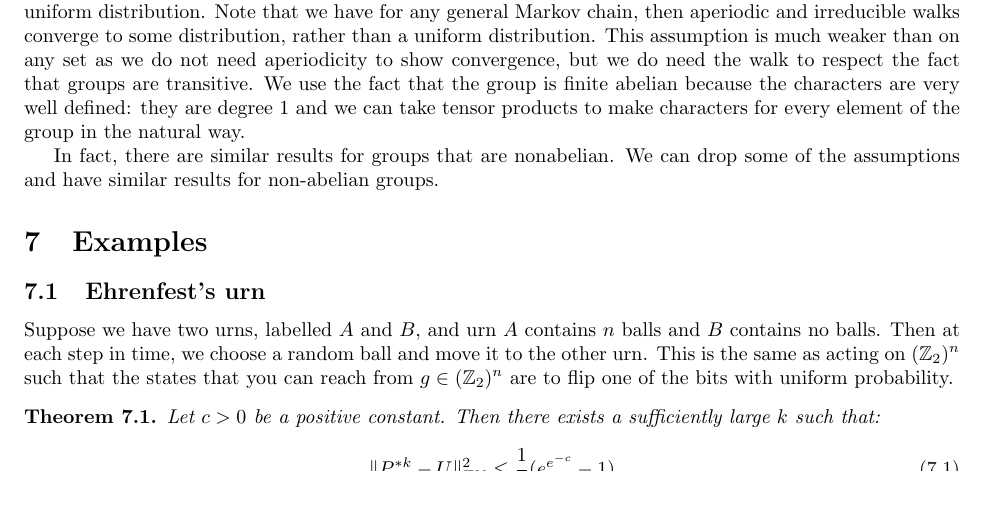
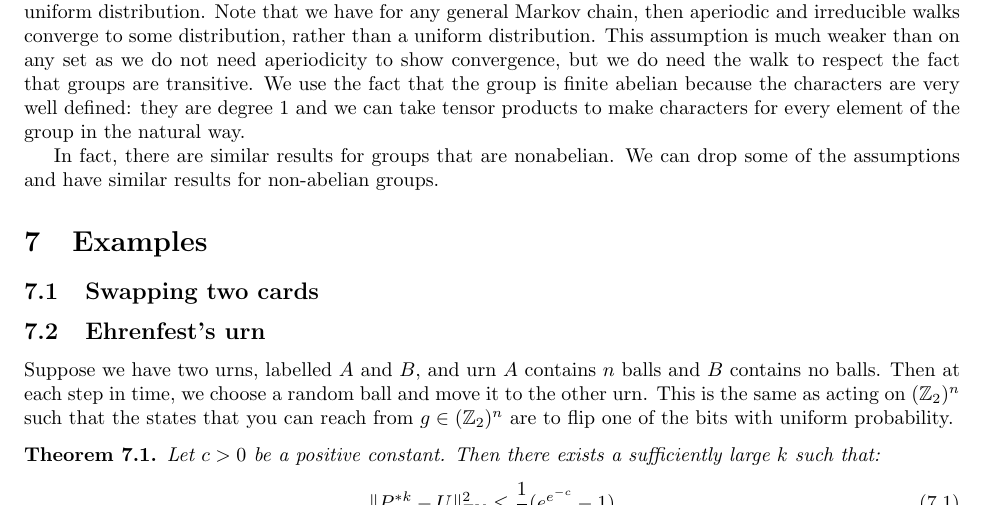
Before and after one commit to ErickLuu/Honours-Project-Notes, a LaTeX document (Notes/Representation Theory/Random walks on groups report.tex): part of page 7 of 8, cut so that both start at the same text. Compiled offline with pdfLaTeX.

Commit message:
txs auto checkin

```diff
--- a/Notes/Representation Theory/Random walks on groups report.tex
+++ b/Notes/Representation Theory/Random walks on groups report.tex
@@ -398,6 +398,8 @@ This result means that all random ergodic walks on groups that respect the group
 In fact, there are similar results for groups that are nonabelian. We can drop some of the assumptions and have similar results for non-abelian groups.
 
 \section{Examples}
+
+\subsection{Swapping two cards}
 \subsection{Ehrenfest's urn}
 Suppose we have two urns, labelled $A$ and $B$, and urn $A$ contains $n$ balls and $B$ contains no balls. Then at each step in time, we choose a random ball and move it to the other urn. This is the same as acting on $(\mathbb{Z}_2)^n$ such that the states that you can reach from $g \in (\mathbb{Z}_2)^n$ are to flip one of the bits with uniform probability.
 
```
